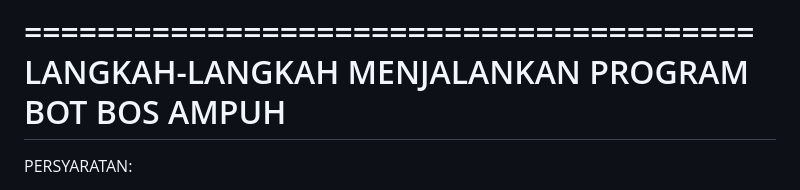
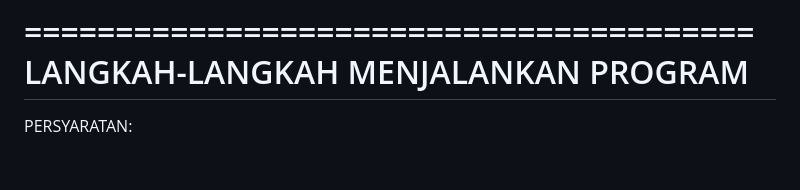
Before and after one commit to agistiana/botBOScrm, a Markdown page: README.md, the part around the change. Drawn GitHub-style; blank space fills up the shorter version.

```diff
--- a/README.md
+++ b/README.md
@@ -1,6 +1,5 @@
 ========================================
 LANGKAH-LANGKAH MENJALANKAN PROGRAM
-BOT BOS AMPUH
 ========================================
 
 PERSYARATAN:
```
